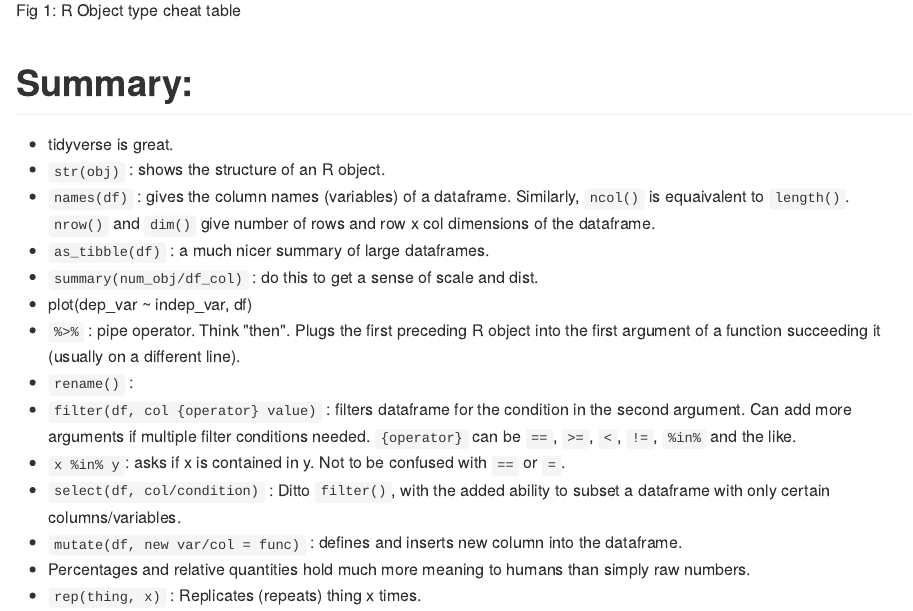
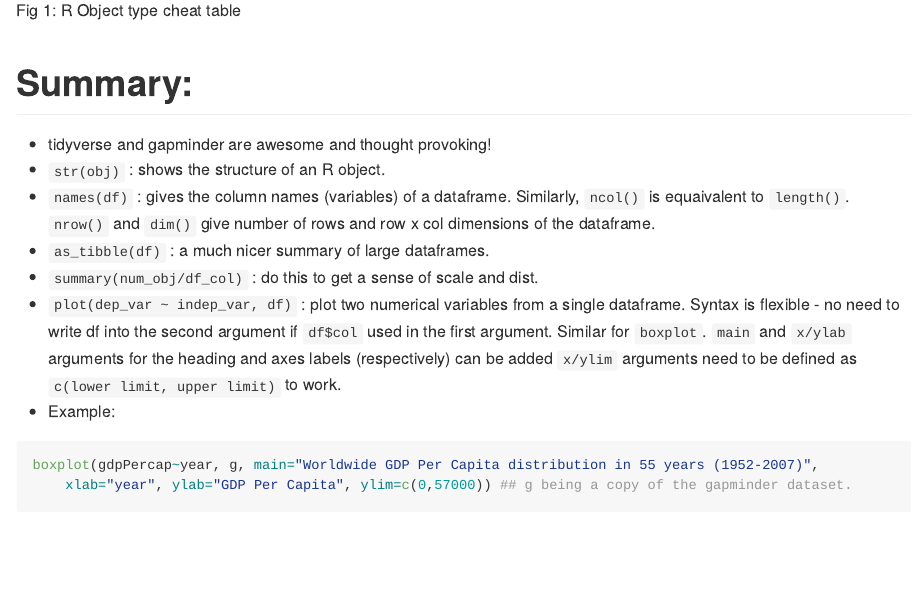
Before and after one commit to vivetriv/DS-cheats, an R Markdown document (1_messin_with_dataframes.Rmd): the page in a window 1100 px wide, from 530 px down. The pictures show the output file 1_messin_with_dataframes.md that the author committed with the source, drawn offline in the style of GitHub.

Commit message:
halfway through "dplyr for single dataset"

````diff
--- a/1_messin_with_dataframes.Rmd
+++ b/1_messin_with_dataframes.Rmd
@@ -15,23 +17,29 @@ Fig 1: R Object type cheat table
 
 # Summary:
 
-* tidyverse is great.
+* tidyverse and gapminder are awesome and thought provoking!
 * `str(obj)` : shows the structure of an R object.
 * `names(df)` : gives the column names (variables) of a dataframe. Similarly, `ncol()` is equaivalent to `length()`. `nrow()` and `dim()` give number of rows and row x col dimensions of the dataframe.
 * `as_tibble(df)` : a much nicer summary of large dataframes.
 * `summary(num_obj/df_col)` : do this to get a sense of scale and dist.
-* plot(dep_var ~ indep_var, df)
+* `plot(dep_var ~ indep_var, df)` : plot two numerical variables from a single dataframe. Syntax is flexible - no need to write df into the second argument if `df$col` used in the first argument. Similar for `boxplot`. `main` and `x/ylab` arguments for the heading and axes labels (respectively) can be added `x/ylim` arguments need to be defined as `c(lower limit, upper limit)` to work.
+* Example:
+```{r boxplot}
+boxplot(gdpPercap~year, g, main="Worldwide GDP Per Capita distribution in 55 years (1952-2007)",
+  	xlab="year", ylab="GDP Per Capita", ylim=c(0,57000)) ## g being a copy of the gapminder dataset.
+```
+
 * `%>%` : pipe operator. Think "then". Plugs the first preceding R object into the first argument of a function succeeding it (usually on a different line).
 * `rename(df, NewColName = old_col_name)` : Rename columns.
 * `filter(df, col {operator} value)` : filters dataframe for the condition in the second argument. Can add more arguments if multiple filter conditions needed. `{operator}` can be `==`, `>=`, `<`, `!=`, `%in%` and the like.
 * `x %in% y`: asks if x is contained in y. Not to be confused with `==` or `=`.
-* `select(df, col/condition)` : Ditto `filter()`, with the added ability to subset a dataframe with only certain columns/variables.
+* `select(df, col/condition)` : Ditto `filter()`, with the added ability to subset a dataframe with only certain columns/variables. Use `select(df, col/var, everything())` to bring a variable the left side of the dataframe. `everything()` without a preceding column name `selects` the entire dataframe.
 * `mutate(df, new var/col = func)` : defines and inserts new column into the dataframe.
 * Percentages and relative quantities hold much more meaning to humans than simply raw numbers.
 * `rep(thing, x)` : Replicates (repeats) thing x times.
 * `nlevels(x)` : Outputs the number of unique observations in the x column. Actually looks at the number of levels in a factor, each unique observation being given a unique level.
 * Example:
-```{r mut_rep, eval=FALSE}
+```{r mut_rep, eval = FALSE}
 ctib <- my_gap %>%
   filter(country == "Canada")
 my_gap <- my_gap %>%
````
Also changed, not shown: 1_messin_with_dataframes.md, 1_messin_with_dataframes.Rmd (3 more changed lines), 1 other file.
